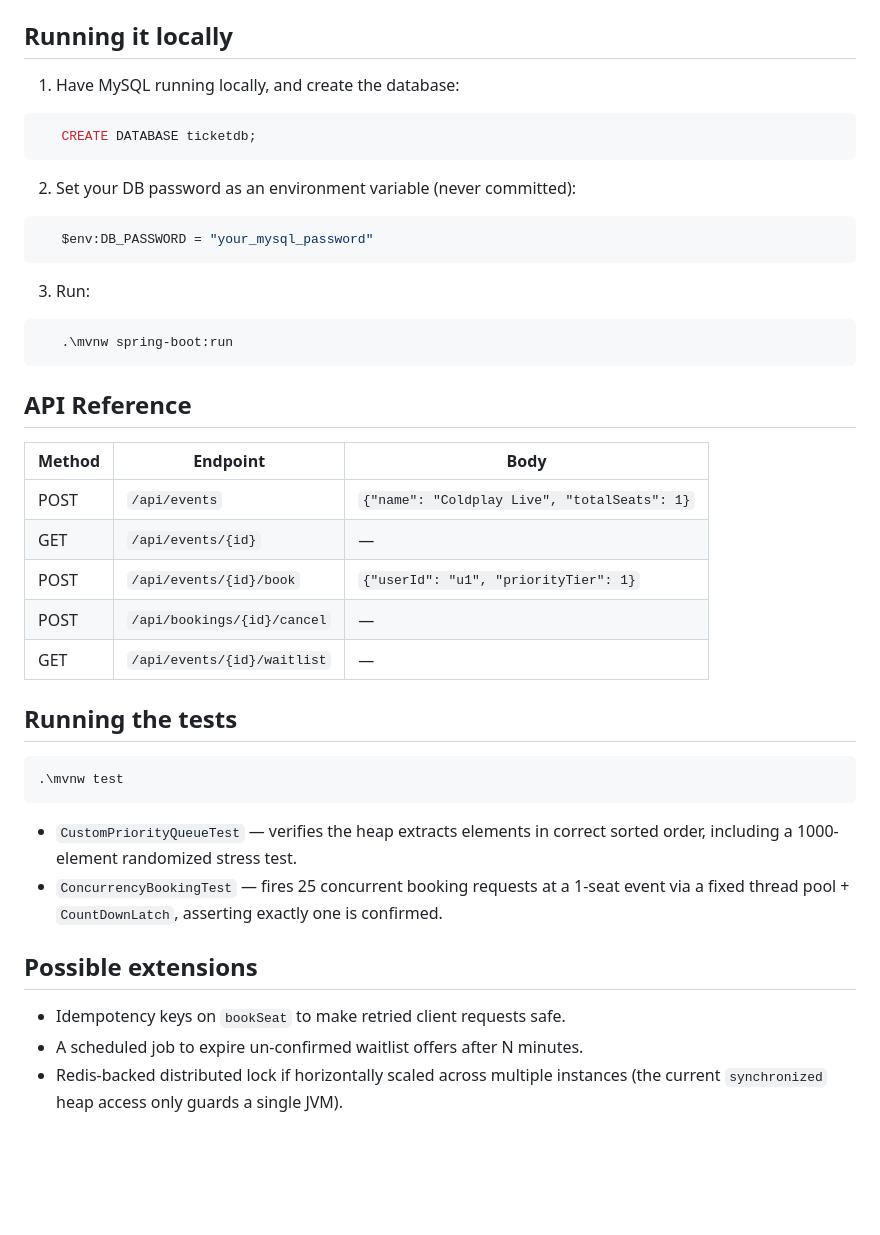
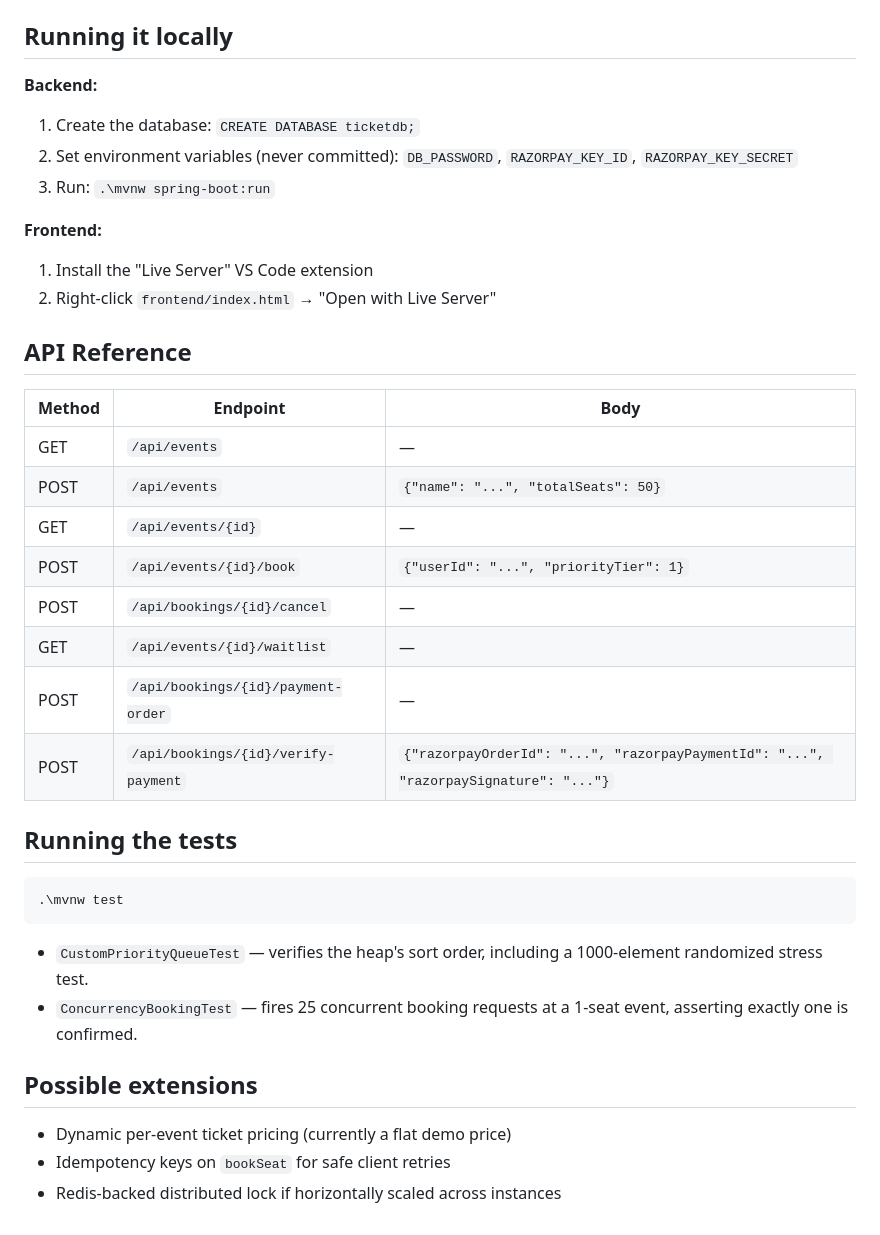
Before and after one commit to pawargajendra01/ticket-booking-engine, a Markdown page: README.md, the part around one of its changes. GitHub-like rendering; blank space fills up the shorter version.

````diff
--- a/README.md
+++ b/README.md
@@ -59,44 +77,40 @@ booking requests at a 1-seat event and asserts exactly 1 is
 
 ## Running it locally
 
-1. Have MySQL running locally, and create the database:
-```sql
-   CREATE DATABASE ticketdb;
-```
-2. Set your DB password as an environment variable (never committed):
-```powershell
-   $env:DB_PASSWORD = "your_mysql_password"
-```
-3. Run:
-```powershell
-   .\mvnw spring-boot:run
-```
+**Backend:**
+1. Create the database: `CREATE DATABASE ticketdb;`
+2. Set environment variables (never committed): `DB_PASSWORD`,
+   `RAZORPAY_KEY_ID`, `RAZORPAY_KEY_SECRET`
+3. Run: `.\mvnw spring-boot:run`
+
+**Frontend:**
+1. Install the "Live Server" VS Code extension
+2. Right-click `frontend/index.html` → "Open with Live Server"
 
 ## API Reference
 
-| Method | Endpoint                    | Body                                         |
-|--------|------------------------------|-----------------------------------------------|
-| POST   | `/api/events`                | `{"name": "Coldplay Live", "totalSeats": 1}`   |
-| GET    | `/api/events/{id}`           | —                                               |
-| POST   | `/api/events/{id}/book`      | `{"userId": "u1", "priorityTier": 1}`          |
-| POST   | `/api/bookings/{id}/cancel`  | —                                               |
-| GET    | `/api/events/{id}/waitlist`  | —                                               |
+| Method | Endpoint                              | Body                                        |
+|--------|-----------------------------------------|----------------------------------------------|
+| GET    | `/api/events`                         | —                                              |
+| POST   | `/api/events`                         | `{"name": "...", "totalSeats": 50}`            |
+| GET    | `/api/events/{id}`                    | —                                              |
+| POST   | `/api/events/{id}/book`               | `{"userId": "...", "priorityTier": 1}`         |
+| POST   | `/api/bookings/{id}/cancel`           | —                                              |
+| GET    | `/api/events/{id}/waitlist`           | —                                              |
+| POST   | `/api/bookings/{id}/payment-order`    | —                                              |
+| POST   | `/api/bookings/{id}/verify-payment`   | `{"razorpayOrderId": "...", "razorpayPaymentId": "...", "razorpaySignature": "..."}` |
 
 ## Running the tests
-
-```powershell
+```
 .\mvnw test
 ```
 
-- `CustomPriorityQueueTest` — verifies the heap extracts elements in
-  correct sorted order, including a 1000-element randomized stress test.
+- `CustomPriorityQueueTest` — verifies the heap's sort order, including a
+  1000-element randomized stress test.
 - `ConcurrencyBookingTest` — fires 25 concurrent booking requests at a
-  1-seat event via a fixed thread pool + `CountDownLatch`, asserting
-  exactly one is confirmed.
+  1-seat event, asserting exactly one is confirmed.
 
 ## Possible extensions
-- Idempotency keys on `bookSeat` to make retried client requests safe.
-- A scheduled job to expire un-confirmed waitlist offers after N minutes.
-- Redis-backed distributed lock if horizontally scaled across multiple
-  instances (the current `synchronized` heap access only guards a
-  single JVM).
+- Dynamic per-event ticket pricing (currently a flat demo price)
+- Idempotency keys on `bookSeat` for safe client retries
+- Redis-backed distributed lock if horizontally scaled across instances
````
Also changed, not shown: other parts of README.md (+56 -38 lines).
